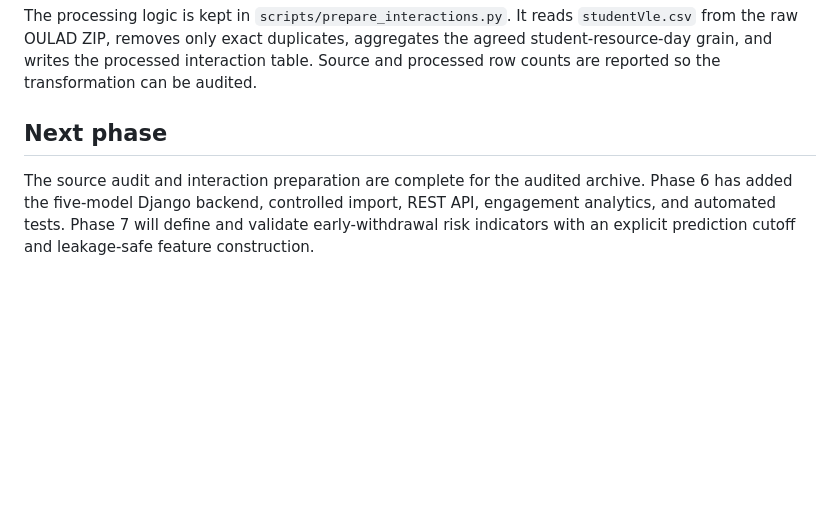
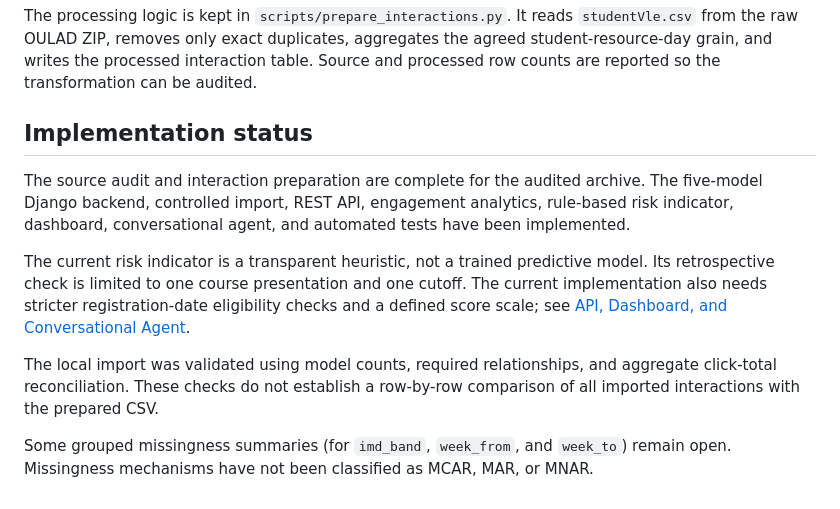
Before and after one commit to RosAI-27/OULA-DjangoProject, a Markdown page: docs/data-quality.md, the part around the change. Drawn GitHub-style; blank space fills up the shorter version.

Commit message:
docs: update data quality implementation status

```diff
--- a/docs/data-quality.md
+++ b/docs/data-quality.md
@@ -76,6 +76,12 @@ A passed validation rule is retained as a regression check; there is nothing to
 
 The processing logic is kept in `scripts/prepare_interactions.py`. It reads `studentVle.csv` from the raw OULAD ZIP, removes only exact duplicates, aggregates the agreed student-resource-day grain, and writes the processed interaction table. Source and processed row counts are reported so the transformation can be audited.
 
-## Next phase
+## Implementation status
 
-The source audit and interaction preparation are complete for the audited archive. Phase 6 has added the five-model Django backend, controlled import, REST API, engagement analytics, and automated tests. Phase 7 will define and validate early-withdrawal risk indicators with an explicit prediction cutoff and leakage-safe feature construction.
+The source audit and interaction preparation are complete for the audited archive. The five-model Django backend, controlled import, REST API, engagement analytics, rule-based risk indicator, dashboard, conversational agent, and automated tests have been implemented.
+
+The current risk indicator is a transparent heuristic, not a trained predictive model. Its retrospective check is limited to one course presentation and one cutoff. The current implementation also needs stricter registration-date eligibility checks and a defined score scale; see [API, Dashboard, and Conversational Agent](api-dashboard-agent.md).
+
+The local import was validated using model counts, required relationships, and aggregate click-total reconciliation. These checks do not establish a row-by-row comparison of all imported interactions with the prepared CSV.
+
+Some grouped missingness summaries (for `imd_band`, `week_from`, and `week_to`) remain open. Missingness mechanisms have not been classified as MCAR, MAR, or MNAR.
```
